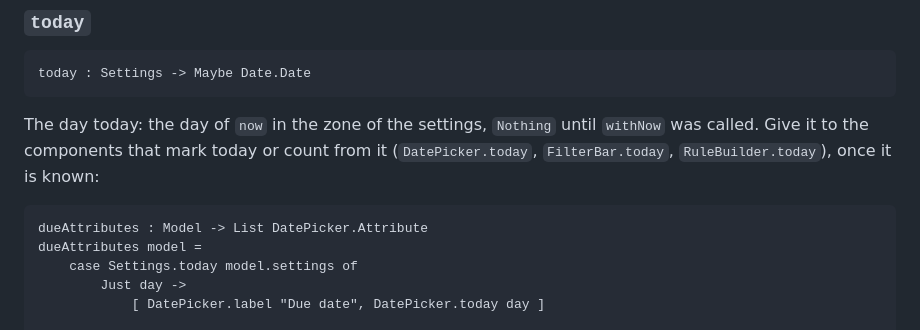
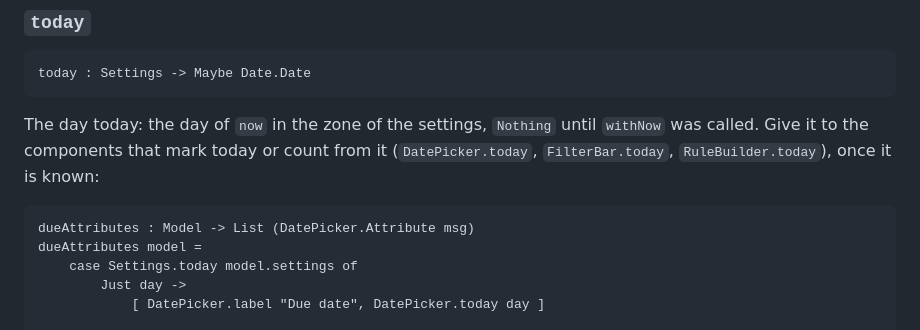
Before and after one commit to davidtoska/elm-klar, a Markdown page: ai/modules/Klar.Settings.md, the part around the change. GitHub-like rendering.

Commit message:
Integrate: regenerate ai/ for the Settings.today example
Co-Authored-By: Claude Opus 5.5 <noreply@anthropic.com>

```diff
--- a/ai/modules/Klar.Settings.md
+++ b/ai/modules/Klar.Settings.md
@@ -253,7 +253,7 @@ The day today: the day of `now` in the zone of the settings, `Nothing` until
 `withNow` was called. Give it to the components that mark today or count from it
 (`DatePicker.today`, `FilterBar.today`, `RuleBuilder.today`), once it is known:
 
-    dueAttributes : Model -> List DatePicker.Attribute
+    dueAttributes : Model -> List (DatePicker.Attribute msg)
     dueAttributes model =
         case Settings.today model.settings of
             Just day ->
```
